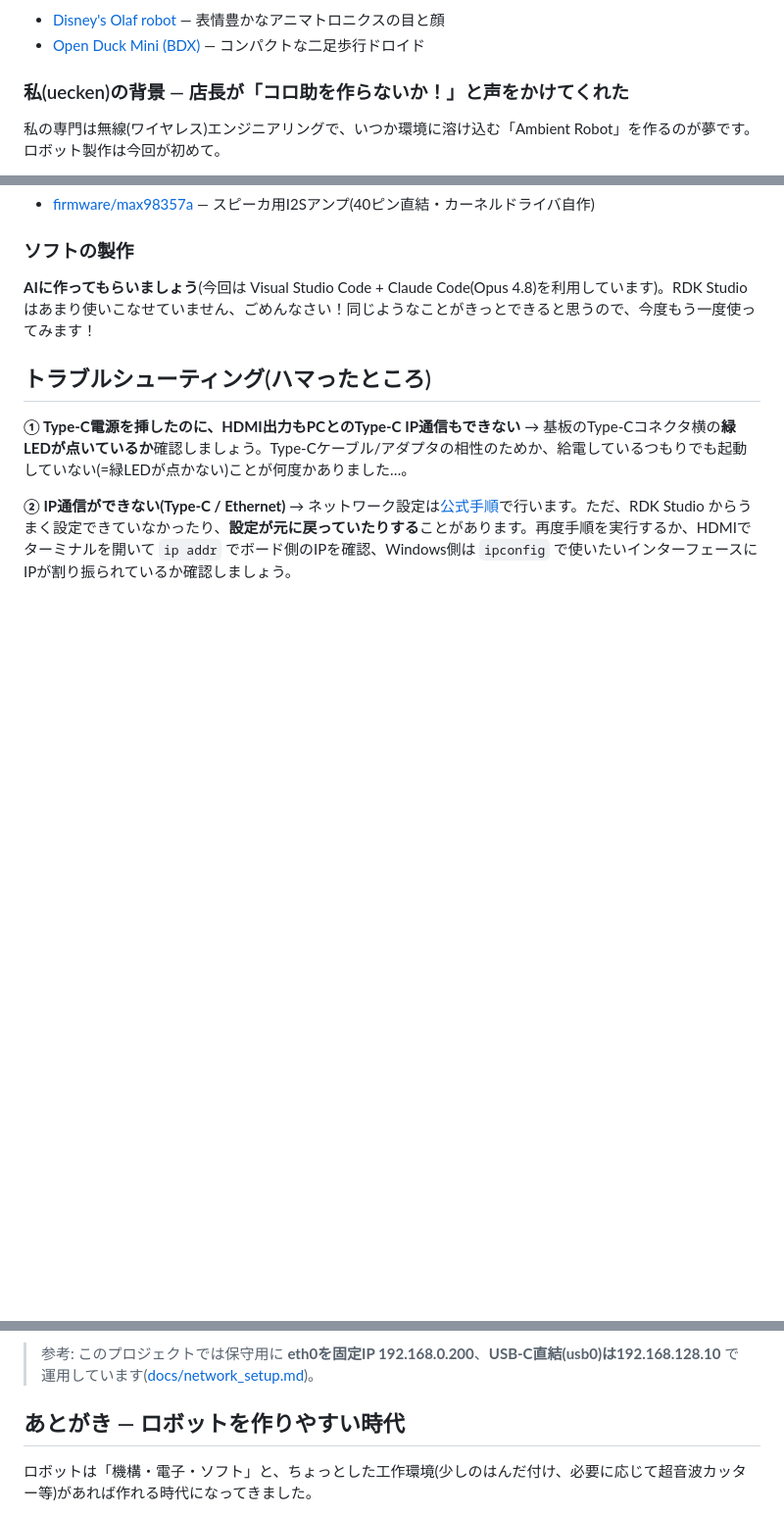
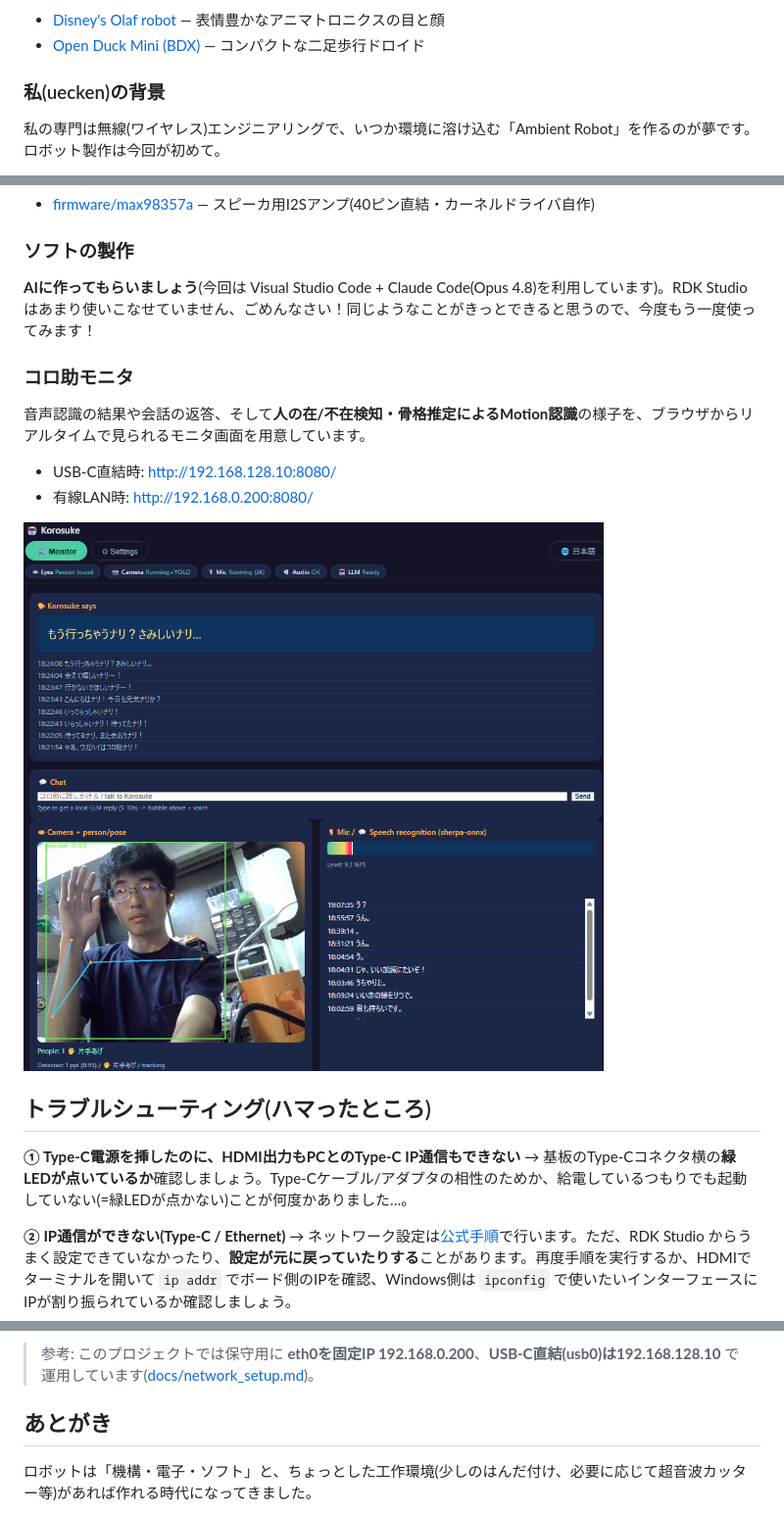
Before and after one commit to gurimaruking/corosuke-robot, a Markdown page: docs/blog/intro_ja.md, 3 parts joined by grey strips. Shown at 98% size. GitHub-like rendering; pictures changed too: docs/photo/korosuke-monitor.png (added); blank space fills up the shorter version.

```diff
--- a/docs/blog/intro_ja.md
+++ b/docs/blog/intro_ja.md
@@ -27,7 +39,7 @@
 - [Disney's Olaf robot](https://thewaltdisneycompany.com/olaf-robotic-character/) — 表情豊かなアニマトロニクスの目と顔
 - [Open Duck Mini (BDX)](https://github.com/apirrone/Open_Duck_Mini) — コンパクトな二足歩行ドロイド
 
-### 私(uecken)の背景 — 店長が「コロ助を作らないか！」と声をかけてくれた
+### 私(uecken)の背景
 
 私の専門は無線(ワイヤレス)エンジニアリングで、いつか環境に溶け込む「Ambient Robot」を作るのが夢です。ロボット製作は今回が初めて。
 
@@ -118,6 +128,15 @@ flowchart LR
 
 **AIに作ってもらいましょう**(今回は Visual Studio Code + Claude Code(Opus 4.8)を利用しています)。RDK Studio はあまり使いこなせていません、ごめんなさい！同じようなことがきっとできると思うので、今度もう一度使ってみます！
 
+### コロ助モニタ
+
+音声認識の結果や会話の返答、そして**人の在/不在検知・骨格推定によるMotion認識**の様子を、ブラウザからリアルタイムで見られるモニタ画面を用意しています。
+
+- USB-C直結時: http://192.168.128.10:8080/
+- 有線LAN時: http://192.168.0.200:8080/
+
+![コロ助モニタ — カメラ映像+骨格+音声認識+会話ログ](../photo/korosuke-monitor.png)
+
 ## トラブルシューティング(ハマったところ)
 
 **① Type-C電源を挿したのに、HDMI出力もPCとのType-C IP通信もできない**
@@ -128,7 +147,7 @@ flowchart LR
 
 > 参考: このプロジェクトでは保守用に **eth0を固定IP 192.168.0.200**、**USB-C直結(usb0)は192.168.128.10** で運用しています([docs/network_setup.md](../network_setup.md))。
 
-## あとがき — ロボットを作りやすい時代
+## あとがき
 
 ロボットは「機構・電子・ソフト」と、ちょっとした工作環境(少しのはんだ付け、必要に応じて超音波カッター等)があれば作れる時代になってきました。
 
```
Also changed, not shown: other parts of docs/blog/intro_ja.md (+44 -34 lines).
